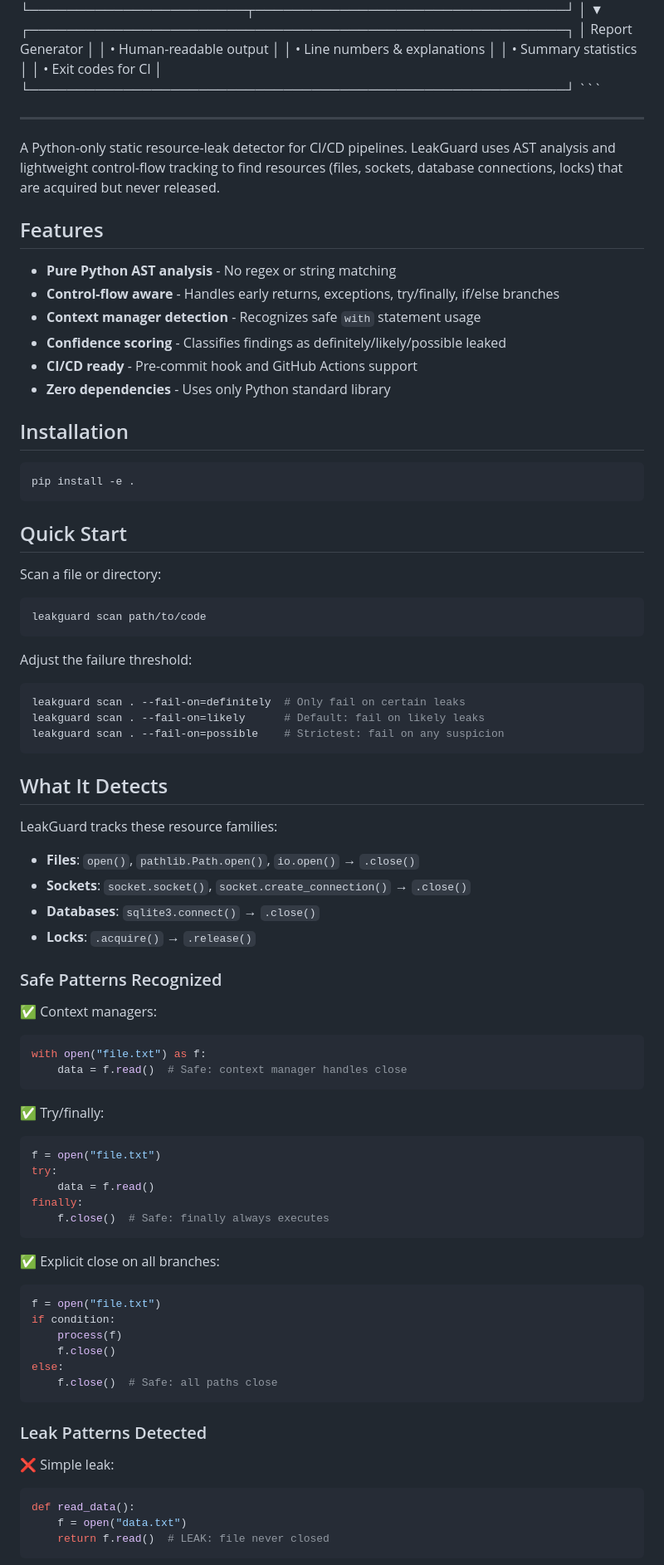
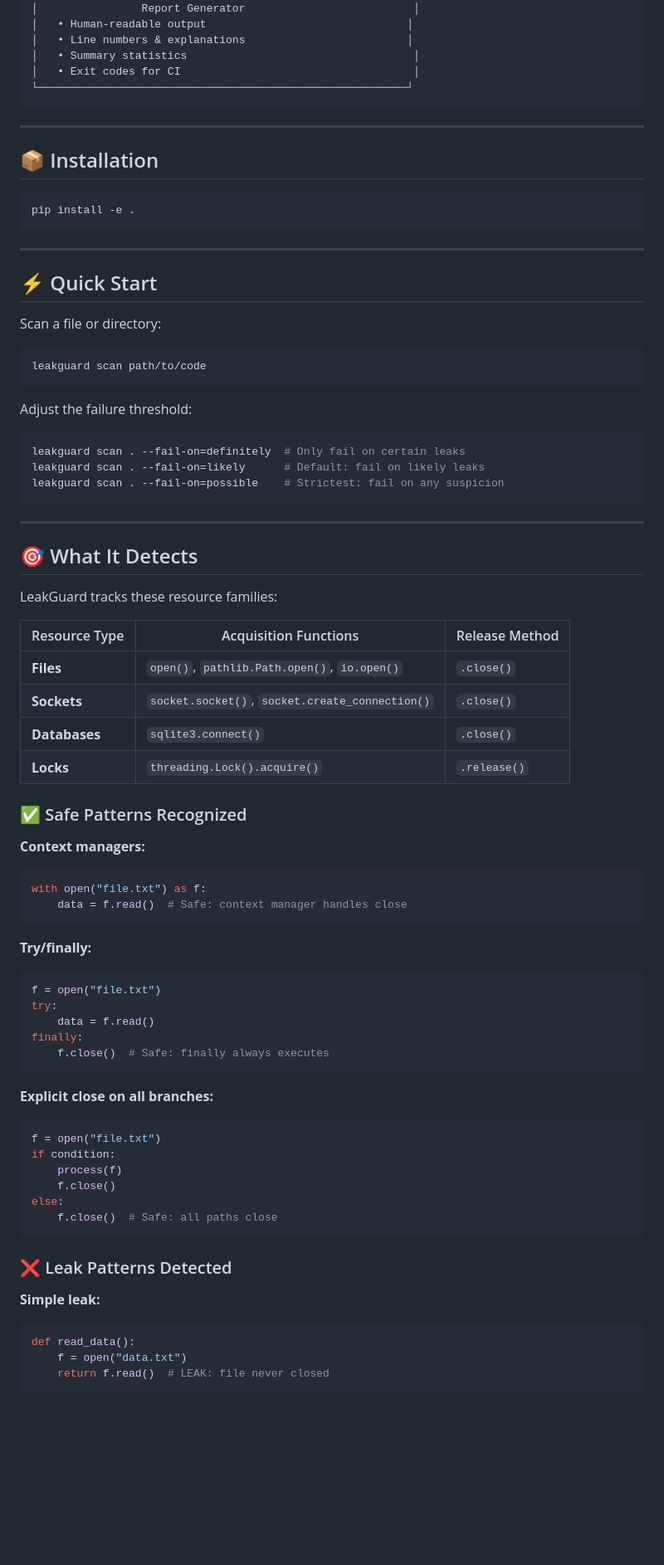
Before and after one commit to AtiqJariwala/VH26-GRAPHITE, a Markdown page: README.md, the part around one of its changes. Shown at 83% size. Rendered like a GitHub page; blank space fills up the shorter version.

Commit message:
docs: Enhance README with visual elements, demo, architecture diagram, and comparison table

````diff
--- a/README.md
+++ b/README.md
@@ -119,30 +134,19 @@ def process_data():
 │   • Summary statistics                                   │
 │   • Exit codes for CI                                    │
 └─────────────────────────────────────────────────────────┘
-\```
+```
 
 ---
 
-
-
-A Python-only static resource-leak detector for CI/CD pipelines. LeakGuard uses AST analysis and lightweight control-flow tracking to find resources (files, sockets, database connections, locks) that are acquired but never released.
-
-## Features
-
-- **Pure Python AST analysis** - No regex or string matching
-- **Control-flow aware** - Handles early returns, exceptions, try/finally, if/else branches
-- **Context manager detection** - Recognizes safe `with` statement usage
-- **Confidence scoring** - Classifies findings as definitely/likely/possible leaked
-- **CI/CD ready** - Pre-commit hook and GitHub Actions support
-- **Zero dependencies** - Uses only Python standard library
-
-## Installation
+## 📦 Installation
 
 ```bash
 pip install -e .
 ```
 
-## Quick Start
+---
+
+## ⚡ Quick Start
 
 Scan a file or directory:
 
@@ -158,24 +162,28 @@ leakguard scan . --fail-on=likely      # Default: fail on likely leaks
 leakguard scan . --fail-on=possible    # Strictest: fail on any suspicion
 ```
 
-## What It Detects
+---
+
+## 🎯 What It Detects
 
 LeakGuard tracks these resource families:
 
-- **Files**: `open()`, `pathlib.Path.open()`, `io.open()` → `.close()`
-- **Sockets**: `socket.socket()`, `socket.create_connection()` → `.close()`
-- **Databases**: `sqlite3.connect()` → `.close()`
-- **Locks**: `.acquire()` → `.release()`
+| Resource Type | Acquisition Functions | Release Method |
+|---------------|----------------------|----------------|
+| **Files** | `open()`, `pathlib.Path.open()`, `io.open()` | `.close()` |
+| **Sockets** | `socket.socket()`, `socket.create_connection()` | `.close()` |
+| **Databases** | `sqlite3.connect()` | `.close()` |
+| **Locks** | `threading.Lock().acquire()` | `.release()` |
 
-### Safe Patterns Recognized
+### ✅ Safe Patterns Recognized
 
-✅ Context managers:
+**Context managers:**
 ```python
 with open("file.txt") as f:
     data = f.read()  # Safe: context manager handles close
 ```
 
-✅ Try/finally:
+**Try/finally:**
 ```python
 f = open("file.txt")
 try:
@@ -184,7 +192,7 @@ finally:
     f.close()  # Safe: finally always executes
 ```
 
-✅ Explicit close on all branches:
+**Explicit close on all branches:**
 ```python
 f = open("file.txt")
 if condition:
@@ -194,9 +202,9 @@ else:
     f.close()  # Safe: all paths close
 ```
 
-### Leak Patterns Detected
+### ❌ Leak Patterns Detected
 
-❌ Simple leak:
+**Simple leak:**
 ```python
 def read_data():
     f = open("data.txt")
````
Also changed, not shown: other parts of README.md (+93 -70 lines).
